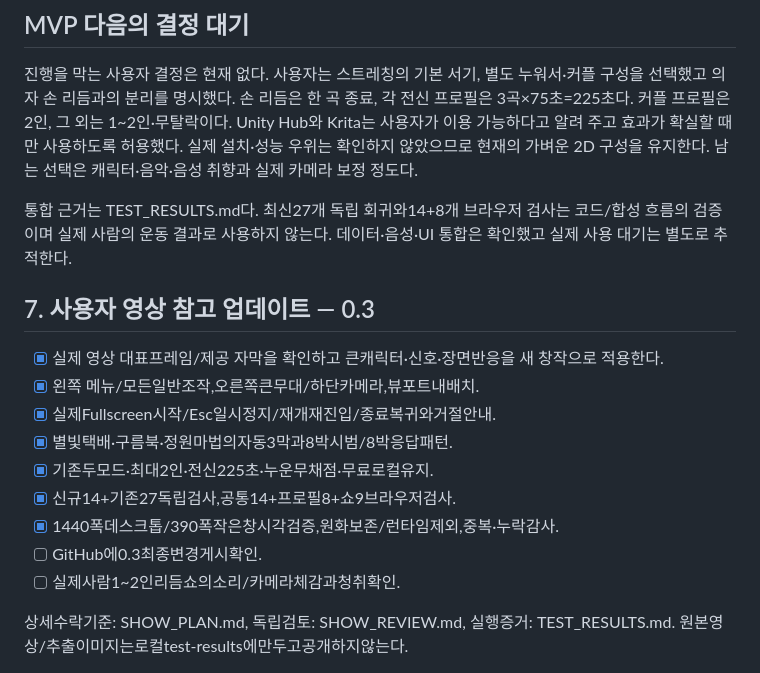
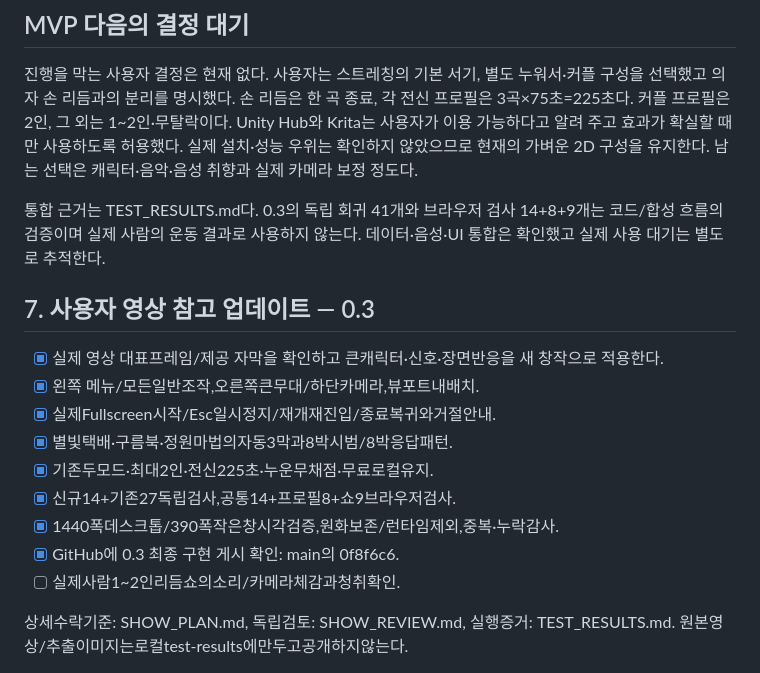
Before and after one commit to SoulMaru/eolmaru-vision-game, a Markdown page: docs/PLAN.md, the part around the change. GitHub-like rendering.

```diff
--- a/docs/PLAN.md
+++ b/docs/PLAN.md
@@ -131,7 +131,7 @@
 
 진행을 막는 사용자 결정은 현재 없다. 사용자는 스트레칭의 기본 서기, 별도 누워서·커플 구성을 선택했고 의자 손 리듬과의 분리를 명시했다. 손 리듬은 한 곡 종료, 각 전신 프로필은 3곡×75초=225초다. 커플 프로필은 2인, 그 외는 1~2인·무탈락이다. Unity Hub와 Krita는 사용자가 이용 가능하다고 알려 주고 효과가 확실할 때만 사용하도록 허용했다. 실제 설치·성능 우위는 확인하지 않았으므로 현재의 가벼운 2D 구성을 유지한다. 남는 선택은 캐릭터·음악·음성 취향과 실제 카메라 보정 정도다.
 
-통합 근거는 TEST_RESULTS.md다. 최신27개 독립 회귀와14+8개 브라우저 검사는 코드/합성 흐름의 검증이며 실제 사람의 운동 결과로 사용하지 않는다. 데이터·음성·UI 통합은 확인했고 실제 사용 대기는 별도로 추적한다.
+통합 근거는 TEST_RESULTS.md다. 0.3의 독립 회귀 41개와 브라우저 검사 14+8+9개는 코드/합성 흐름의 검증이며 실제 사람의 운동 결과로 사용하지 않는다. 데이터·음성·UI 통합은 확인했고 실제 사용 대기는 별도로 추적한다.
 
 ## 7. 사용자 영상 참고 업데이트 — 0.3
 
@@ -142,7 +142,7 @@
 - [x] 기존두모드·최대2인·전신225초·누운무채점·무료로컬유지.
 - [x] 신규14+기존27독립검사,공통14+프로필8+쇼9브라우저검사.
 - [x] 1440폭데스크톱/390폭작은창시각검증,원화보존/런타임제외,중복·누락감사.
-- [ ] GitHub에0.3최종변경게시확인.
+- [x] GitHub에 0.3 최종 구현 게시 확인: main의 0f8f6c6.
 - [ ] 실제사람1~2인리듬쇼의소리/카메라체감과청취확인.
 
 상세수락기준: SHOW_PLAN.md, 독립검토: SHOW_REVIEW.md, 실행증거: TEST_RESULTS.md. 원본영상/추출이미지는로컬test-results에만두고공개하지않는다.
```
Also changed, not shown: docs/SHOW_PLAN.md (+8 -4 lines).
